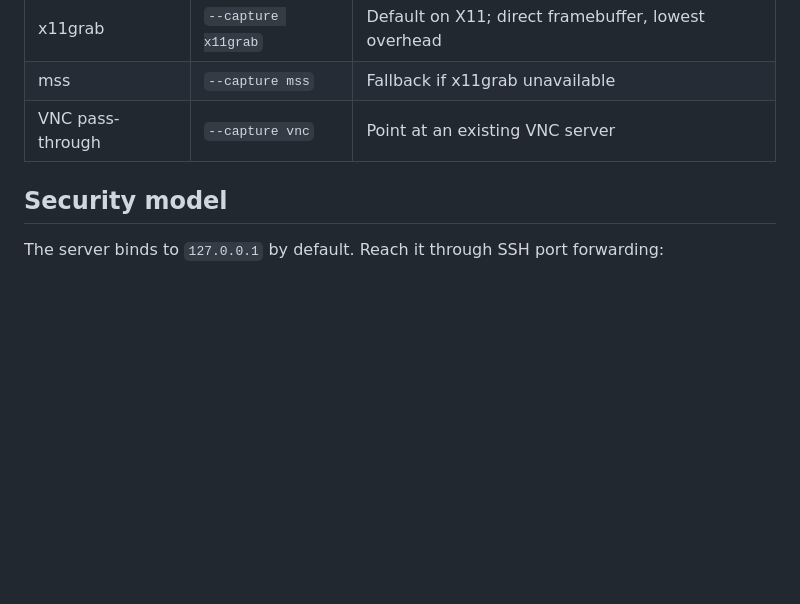
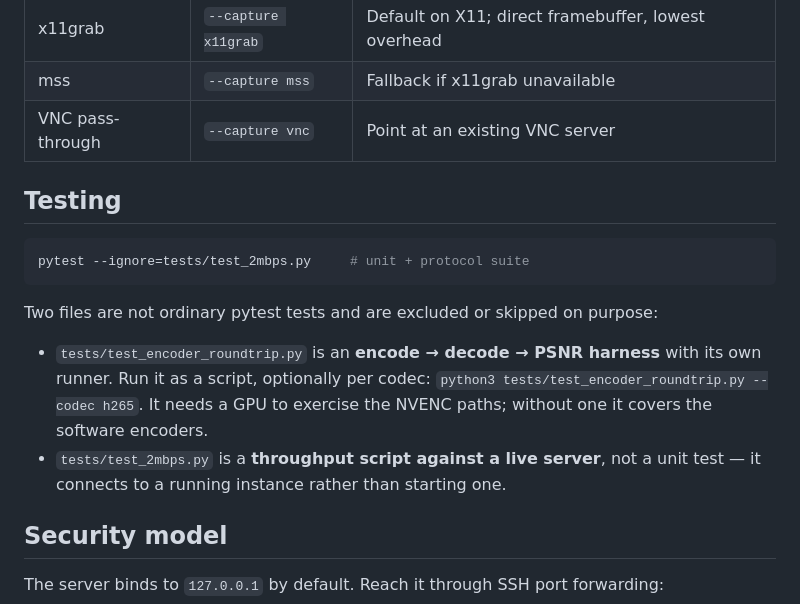
Before and after one commit to reindertpelsma/browser-screencast, a Markdown page: README.md, the part around the change. GitHub-like rendering; blank space fills up the shorter version.

Commit message:
docs: document how to run the tests
Two of the files under tests/ are not ordinary pytest tests, which is not
obvious and costs time to work out: test_encoder_roundtrip.py is an
encode-decode-PSNR harness with its own runner, and test_2mbps.py is a
throughput script that connects to an already-running server rather than
starting one. Both need excluding or running directly, so the README now
says so and gives the commands.

Kept to a short section; the README's brevity is a feature.

Co-Authored-By: Claude Opus 5 (1M context) <noreply@anthropic.com>
Claude-Session: https://claude.ai/code/session_01LDTYGFWmbk9GUGxpwqRFSt

````diff
--- a/README.md
+++ b/README.md
@@ -110,6 +110,21 @@ The UI has two presets:
 | mss | `--capture mss` | Fallback if x11grab unavailable |
 | VNC pass-through | `--capture vnc` | Point at an existing VNC server |
 
+## Testing
+
+```bash
+pytest --ignore=tests/test_2mbps.py     # unit + protocol suite
+```
+
+Two files are not ordinary pytest tests and are excluded or skipped on purpose:
+
+- `tests/test_encoder_roundtrip.py` is an **encode → decode → PSNR harness**
+  with its own runner. Run it as a script, optionally per codec:
+  `python3 tests/test_encoder_roundtrip.py --codec h265`. It needs a GPU to
+  exercise the NVENC paths; without one it covers the software encoders.
+- `tests/test_2mbps.py` is a **throughput script against a live server**, not a
+  unit test — it connects to a running instance rather than starting one.
+
 ## Security model
 
 The server binds to `127.0.0.1` by default. Reach it through SSH port forwarding:
````
